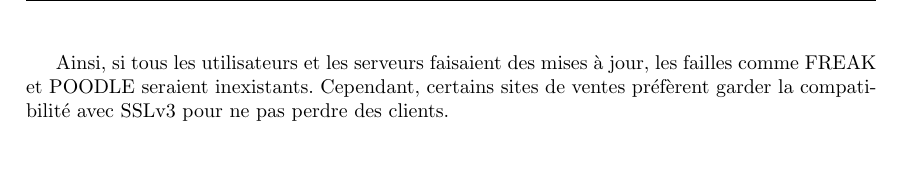
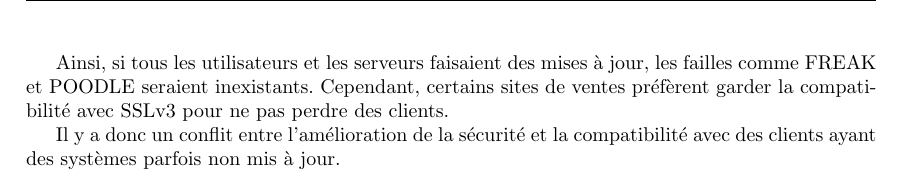
Before and after one commit to mpaillassa/secu_rapport, a LaTeX document (main.tex, which reads solutions_brouillon.tex): part of page 12 of 12, cut so that both start at the same text, the shorter picture padded with empty space. Compiled offline with pdfLaTeX.

Commit message:
rajout une phrase

```diff
--- a/solutions_brouillon.tex
+++ b/solutions_brouillon.tex
@@ -12,4 +12,6 @@ Les limites de la solution générale résident dans l'abandon total de SSLv3, c
 
 Ainsi, si tous les utilisateurs et les serveurs faisaient des mises à jour, les failles comme FREAK et POODLE seraient inexistants. Cependant, certains sites de ventes préfèrent garder la compatibilité avec SSLv3 pour ne pas perdre des clients.
 
+Il y a donc un conflit entre l'amélioration de la sécurité et la compatibilité avec des clients ayant des systèmes parfois non mis à jour.
+
 %Nous avons regardé l'un des sites de ventes en ligne français "vente-privee.com" qui semble toujours utiliser SSlv3 : \textit{Ce processus est basé sur le protocole HTTPS (implémentation de SSLv3 ou TLSv1 sur HTTP), l'un des plus robustes aujourd'hui.} .
```
